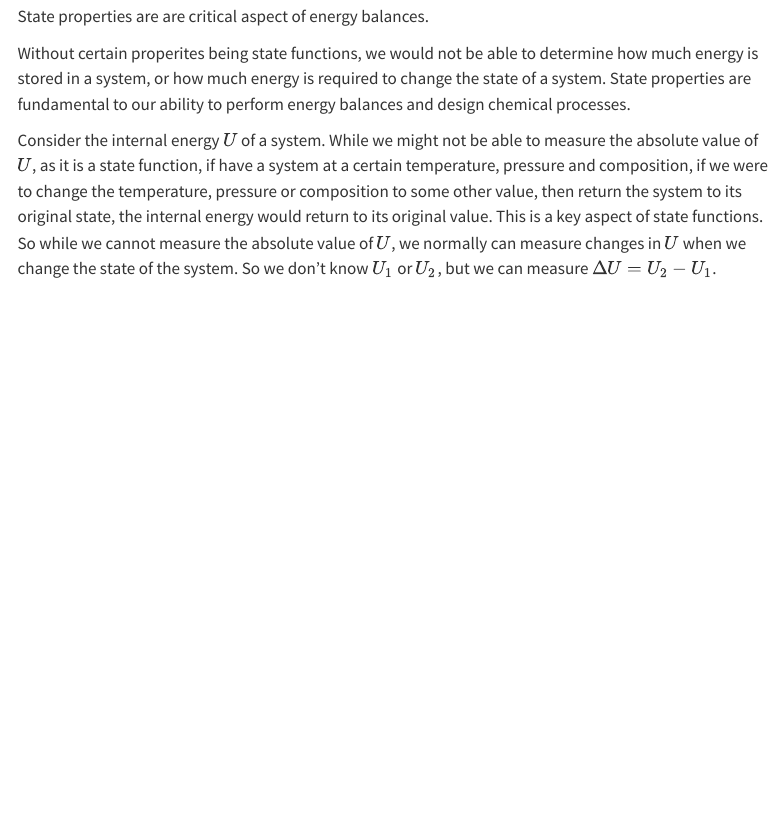
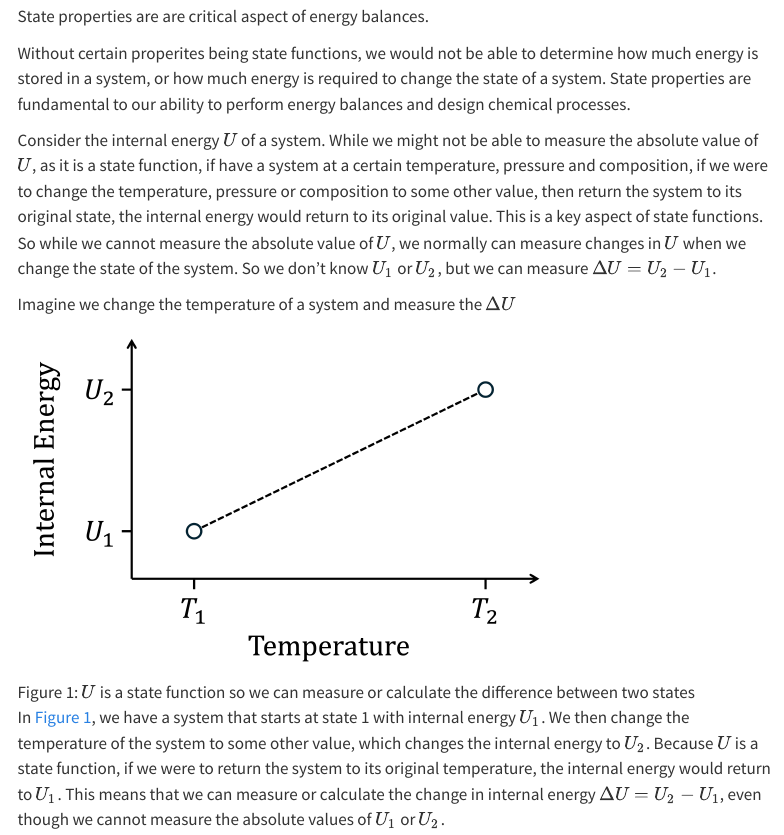
Before and after one commit to marshall-echem-lab/teaching, a Quarto document (EnergyBalances/L01-energy-conservation.qmd): the page in a window 1100 px wide, from 2170 px down. Rendered offline with R 4.5, knitr and Pandoc in place of Quarto, with nearby package versions; menus at the side of the page are left out.

Commit message:
add 1st fig

```diff
--- a/EnergyBalances/L01-energy-conservation.qmd
+++ b/EnergyBalances/L01-energy-conservation.qmd
@@ -161,3 +161,15 @@ Without certain properites being state functions, we would not be able to determ
 Consider the internal energy $U$ of a system. While we might not be able to measure the absolute value of $U$, as it is a state function, if have a system at a certain temperature, pressure and composition, if we were to change the temperature, pressure or composition to some other value, then return the system to its original state, the internal energy would return to its original value. This is a key aspect of state functions. So while we cannot measure the absolute value of $U$, we normally can measure changes in $U$ when we change the state of the system. So we don't know $U_1$ or $U_2$, but we can measure $\Delta U = U_2 - U_1$.
 
 :::
+
+<!-- repeat slide title -->
+
+Imagine we change the temperature of a system and measure the $\Delta U$
+
+![$U$ is a state function so we can measure or calculate the difference between two states](figs/U_statefunction_diagram.png){width=70% fig-align="center" #fig-U_statefunction_diagram}
+
+<!-- Book only content -->
+::: {.content-visible unless-format="revealjs"}
+In @fig-U_statefunction_diagram, we have a system that starts at state 1 with internal energy $U_1$. We then change the temperature of the system to some other value, which changes the internal energy to $U_2$. Because $U$ is a state function, if we were to return the system to its original temperature, the internal energy would return to $U_1$. This means that we can measure or calculate the change in internal energy $\Delta U = U_2 - U_1$, even though we cannot measure the absolute values of $U_1$ or $U_2$.
+
+:::
```
Also changed, not shown: EnergyBalances/figs/U_statefunction_diagram.png (added).
